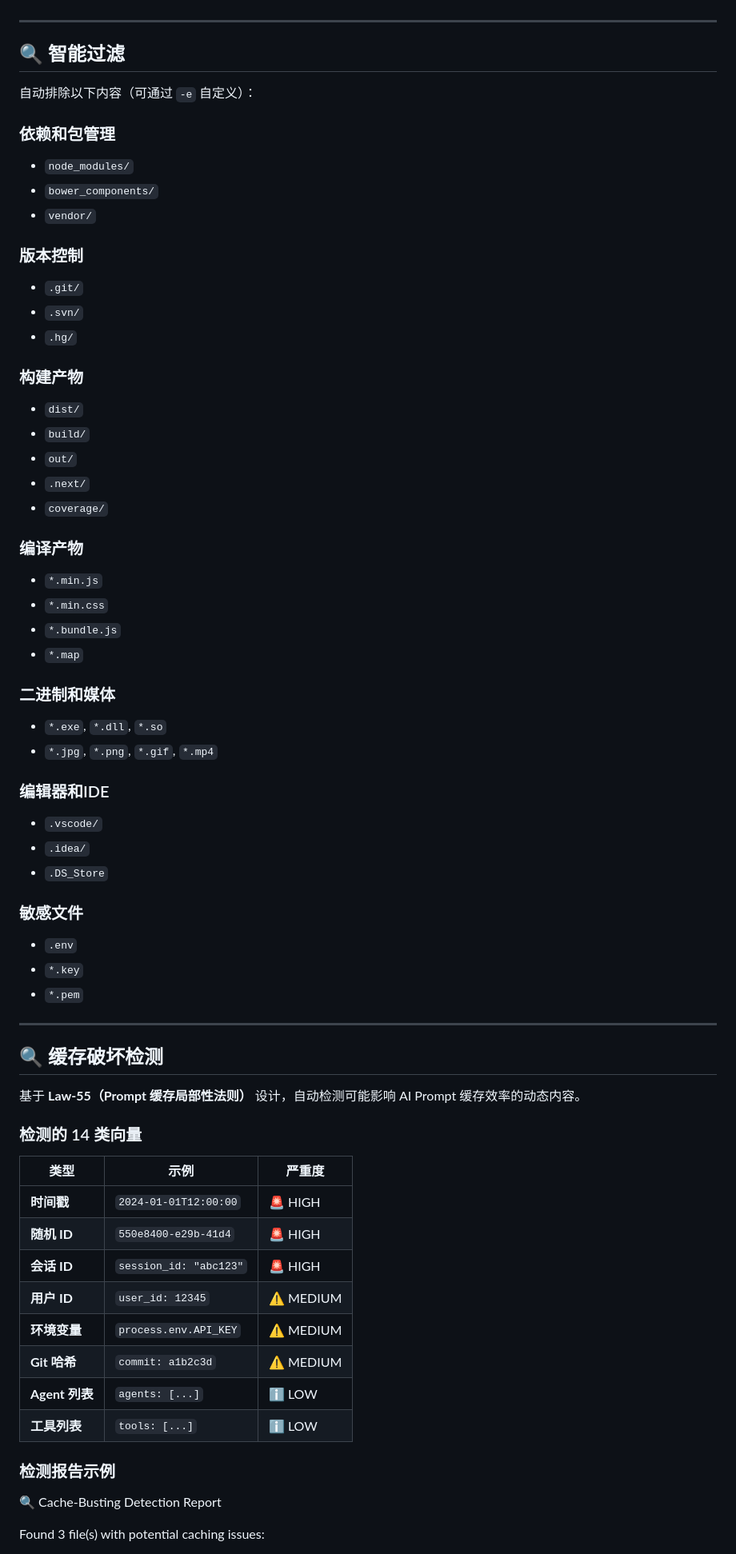
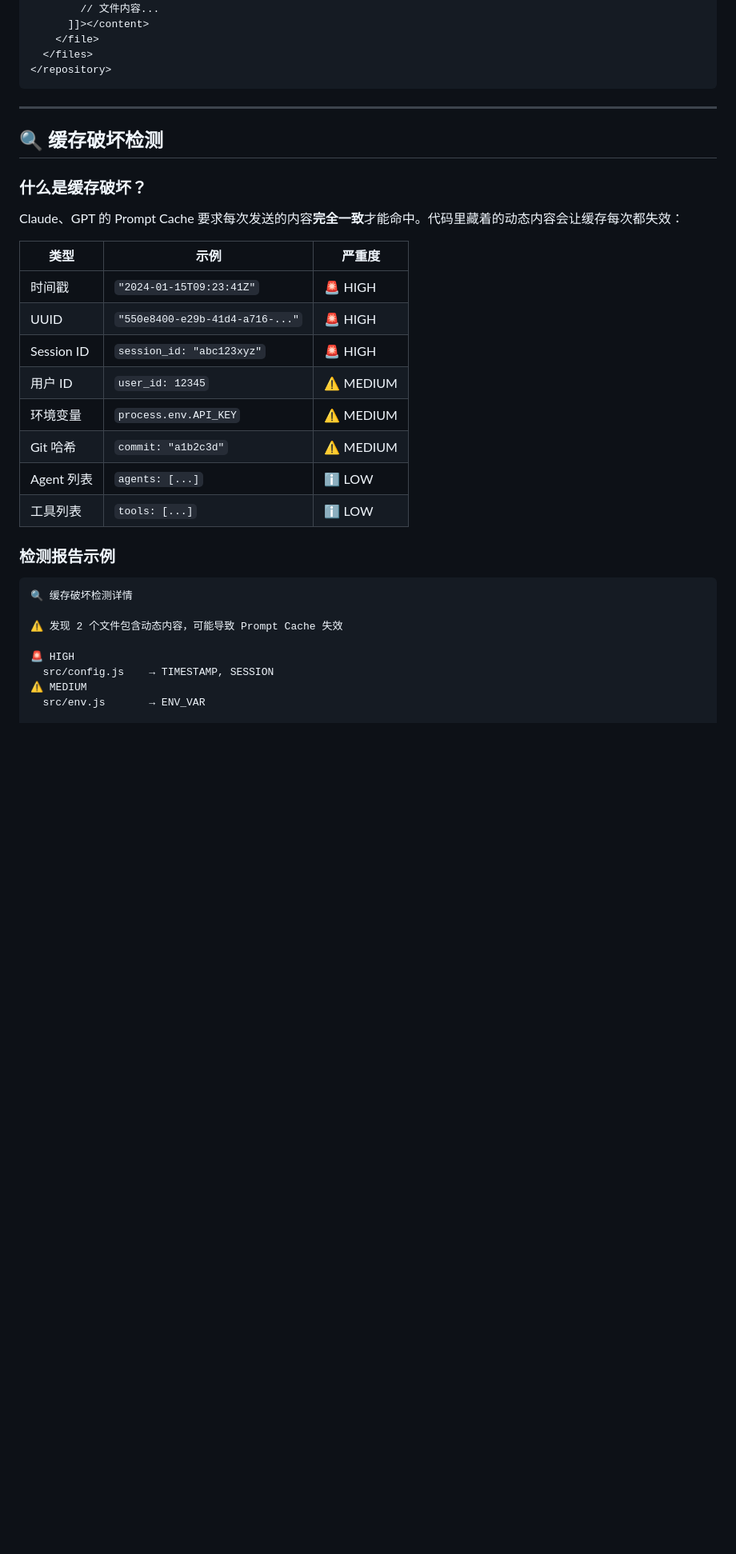
Before and after one commit to mrcgq/repo-compress, a Markdown page: README.md, the part around one of its changes. Shown at 80% size. Rendered like a GitHub page; blank space fills up the shorter version.

````diff
--- a/README.md
+++ b/README.md
@@ -177,77 +153,39 @@ xml
       <content><![CDATA[
-        import App from './components/App';
+        // 文件内容...
       ]]></content>
     </file>
   </files>
 </repository>
-
-
----
-
-## 🔍 智能过滤
-
-自动排除以下内容（可通过 `-e` 自定义）：
-
-### 依赖和包管理
-- `node_modules/`
-- `bower_components/`
-- `vendor/`
-
-### 版本控制
-- `.git/`
-- `.svn/`
-- `.hg/`
-
-### 构建产物
-- `dist/`
-- `build/`
-- `out/`
-- `.next/`
-- `coverage/`
-
-### 编译产物
-- `*.min.js`
-- `*.min.css`
-- `*.bundle.js`
-- `*.map`
-
-### 二进制和媒体
-- `*.exe`, `*.dll`, `*.so`
-- `*.jpg`, `*.png`, `*.gif`, `*.mp4`
-
-### 编辑器和IDE
-- `.vscode/`
-- `.idea/`
-- `.DS_Store`
-
-### 敏感文件
-- `.env`
-- `*.key`
-- `*.pem`
+```
 
 ---
 
 ## 🔍 缓存破坏检测
 
-基于 **Law-55（Prompt 缓存局部性法则）** 设计，自动检测可能影响 AI Prompt 缓存效率的动态内容。
+### 什么是缓存破坏？
 
-### 检测的 14 类向量
+Claude、GPT 的 Prompt Cache 要求每次发送的内容**完全一致**才能命中。代码里藏着的动态内容会让缓存每次都失效：
 
 | 类型 | 示例 | 严重度 |
 |------|------|--------|
-| **时间戳** | `2024-01-01T12:00:00` | 🚨 HIGH |
-| **随机 ID** | `550e8400-e29b-41d4` | 🚨 HIGH |
-| **会话 ID** | `session_id: "abc123"` | 🚨 HIGH |
-| **用户 ID** | `user_id: 12345` | ⚠️ MEDIUM |
-| **环境变量** | `process.env.API_KEY` | ⚠️ MEDIUM |
-| **Git 哈希** | `commit: a1b2c3d` | ⚠️ MEDIUM |
-| **Agent 列表** | `agents: [...]` | ℹ️ LOW |
-| **工具列表** | `tools: [...]` | ℹ️ LOW |
+| 时间戳 | `"2024-01-15T09:23:41Z"` | 🚨 HIGH |
+| UUID | `"550e8400-e29b-41d4-a716-..."` | 🚨 HIGH |
+| Session ID | `session_id: "abc123xyz"` | 🚨 HIGH |
+| 用户 ID | `user_id: 12345` | ⚠️ MEDIUM |
+| 环境变量 | `process.env.API_KEY` | ⚠️ MEDIUM |
+| Git 哈希 | `commit: "a1b2c3d"` | ⚠️ MEDIUM |
+| Agent 列表 | `agents: [...]` | ℹ️ LOW |
+| 工具列表 | `tools: [...]` | ℹ️ LOW |
 
 ### 检测报告示例
 
+```
+🔍 缓存破坏检测详情
 
-🔍 Cache-Busting Detection Report
+⚠️ 发现 2 个文件包含动态内容，可能导致 Prompt Cache 失效
 
-Found 3 file(s) with potential caching issues:
+🚨 HIGH
+  src/config.js    → TIMESTAMP, SESSION
+⚠️ MEDIUM
+  src/env.js       → ENV_VAR
 
````
Also changed, not shown: other parts of README.md (+203 -198 lines).
